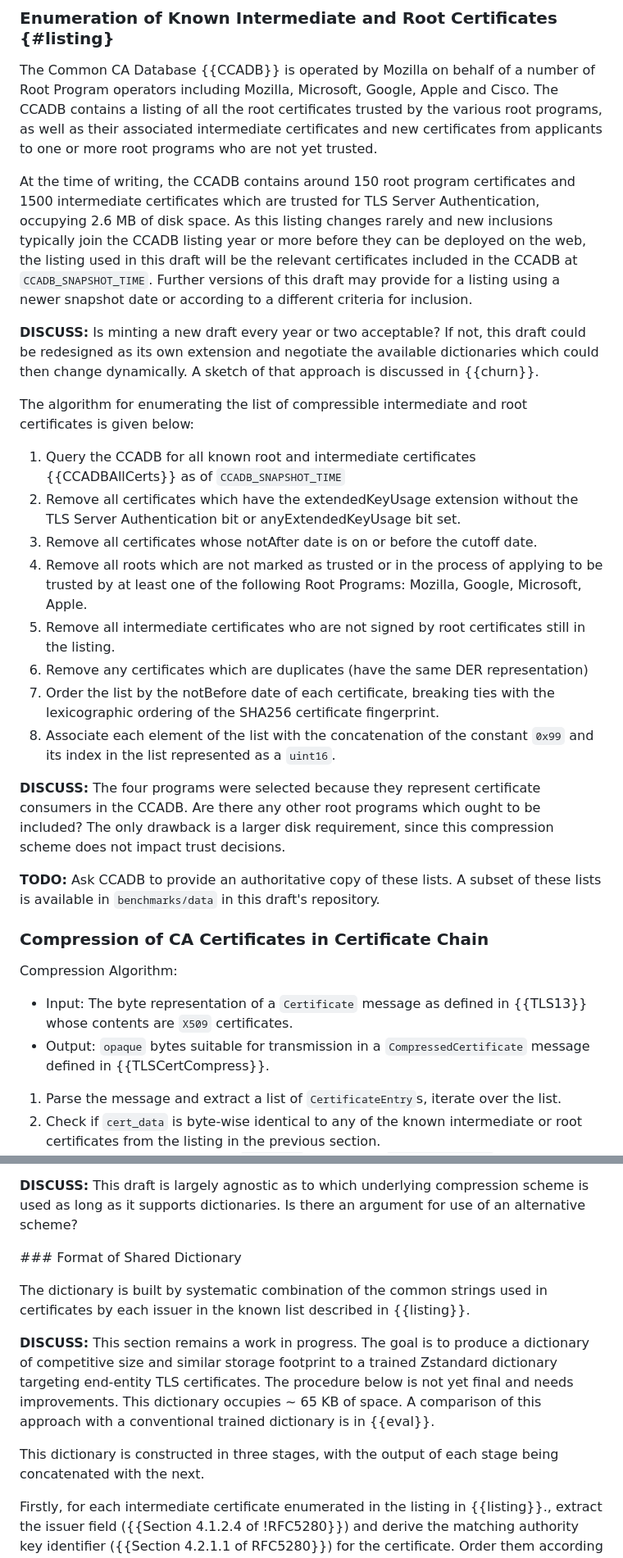
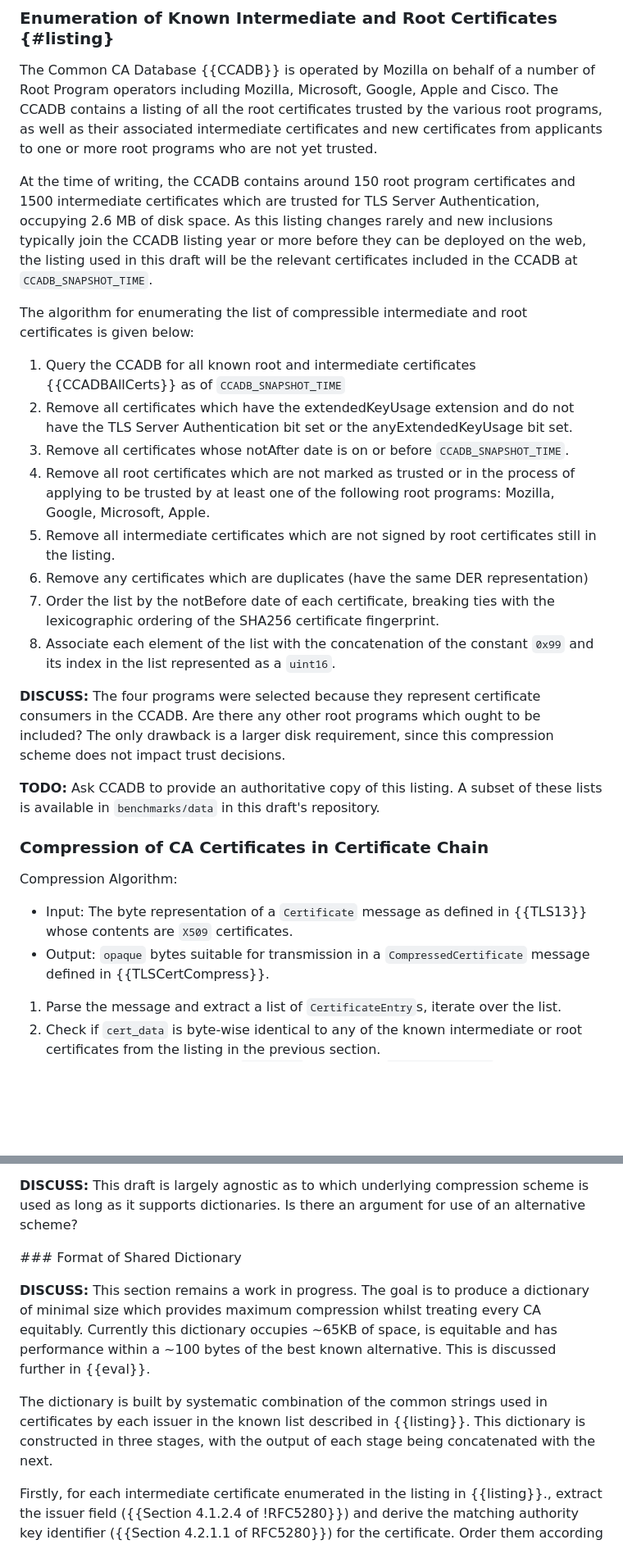
Before and after one commit to tlswg/draft-ietf-tls-cert-abridge, a Markdown page: draft-jackson-tls-cert-abridge.md, 2 parts joined by grey strips. Shown: that part at 82% size. GitHub-like rendering; blank space fills up the shorter version.

```diff
--- a/draft-jackson-tls-cert-abridge.md
+++ b/draft-jackson-tls-cert-abridge.md
@@ -181,24 +179,22 @@ This pass relies on a shared listing of intermediate and root certificates known
 
 The Common CA Database {{CCADB}} is operated by Mozilla on behalf of a number of Root Program operators including Mozilla, Microsoft, Google, Apple and Cisco. The CCADB contains a listing of all the root certificates trusted by the various root programs, as well as their associated intermediate certificates and new certificates from applicants to one or more root programs who are not yet trusted.
 
-At the time of writing, the CCADB contains around 150 root program certificates and 1500 intermediate certificates which are trusted for TLS Server Authentication, occupying 2.6 MB of disk space. As this listing changes rarely and new inclusions typically join the CCADB listing year or more before they can be deployed on the web, the listing used in this draft will be the relevant certificates included in the CCADB at `CCADB_SNAPSHOT_TIME`. Further versions of this draft may provide for a listing using a newer snapshot date or according to a different criteria for inclusion.
-
-**DISCUSS:** Is minting a new draft every year or two acceptable? If not, this draft could be redesigned as its own extension and negotiate the available dictionaries which could then change dynamically. A sketch of that approach is discussed in {{churn}}.
+At the time of writing, the CCADB contains around 150 root program certificates and 1500 intermediate certificates which are trusted for TLS Server Authentication, occupying 2.6 MB of disk space. As this listing changes rarely and new inclusions typically join the CCADB listing year or more before they can be deployed on the web, the listing used in this draft will be the relevant certificates included in the CCADB at `CCADB_SNAPSHOT_TIME`.
 
 The algorithm for enumerating the list of compressible intermediate and root certificates is given below:
 
 1. Query the CCADB for all known root and intermediate certificates {{CCADBAllCerts}} as of `CCADB_SNAPSHOT_TIME`
-2. Remove all certificates which have the extendedKeyUsage extension without the TLS Server Authentication bit or anyExtendedKeyUsage bit set.
-3. Remove all certificates whose notAfter date is on or before the cutoff date.
-4. Remove all roots which are not marked as trusted or in the process of applying to be trusted by at least one of the following Root Programs: Mozilla, Google, Microsoft, Apple.
-5. Remove all intermediate certificates who are not signed by root certificates still in the listing.
+2. Remove all certificates which have the extendedKeyUsage extension and do not have the TLS Server Authentication bit set or the anyExtendedKeyUsage bit set.
+3. Remove all certificates whose notAfter date is on or before `CCADB_SNAPSHOT_TIME`.
+4. Remove all root certificates which are not marked as trusted or in the process of applying to be trusted by at least one of the following root programs: Mozilla, Google, Microsoft, Apple.
+5. Remove all intermediate certificates which are not signed by root certificates still in the listing.
 6. Remove any certificates which are duplicates (have the same DER representation)
 7. Order the list by the notBefore date of each certificate, breaking ties with the lexicographic ordering of the SHA256 certificate fingerprint.
 8. Associate each element of the list with the concatenation of the constant `0x99` and its index in the list represented as a `uint16`.
 
 **DISCUSS:** The four programs were selected because they represent certificate consumers in the CCADB. Are there any other root programs which ought to be included? The only drawback is a larger disk requirement, since this compression scheme does not impact trust decisions.
 
-**TODO:** Ask CCADB to provide an authoritative copy of these lists. A subset of these lists is available in `benchmarks/data` in this draft's repository.
+**TODO:** Ask CCADB to provide an authoritative copy of this listing. A subset of these lists is available in `benchmarks/data` in this draft's repository.
 
 ### Compression of CA Certificates in Certificate Chain
 
@@ -206,7 +202,6 @@ Compression Algorithm:
 
 * Input: The byte representation of a `Certificate` message as defined in {{TLS13}} whose contents are `X509` certificates.
 * Output: `opaque` bytes suitable for transmission in a `CompressedCertificate` message defined in {{TLSCertCompress}}.
-
 
 1. Parse the message and extract a list of `CertificateEntry`s, iterate over the list.
 2. Check if `cert_data` is byte-wise identical to any of the known intermediate or root certificates from the listing in the previous section.
@@ -226,11 +221,9 @@ This section describes a pass based on Zstandard {{ZSTD}} with application-speci
 
 ### Format of Shared Dictionary
 
-The dictionary is built by systematic combination of the common strings used in certificates by each issuer in the known list described in {{listing}}.
+**DISCUSS:** This section remains a work in progress. The goal is to produce a dictionary of minimal size which provides maximum compression whilst treating every CA equitably. Currently this dictionary occupies ~65KB of space, is equitable and has performance within a ~100 bytes of the best known alternative. This is discussed further in {{eval}}.
 
-**DISCUSS:** This section remains a work in progress. The goal is to produce a dictionary of competitive size and similar storage footprint to a trained Zstandard dictionary targeting end-entity TLS certificates. The procedure below is not yet final and needs improvements. This dictionary occupies ~ 65 KB of space. A comparison of this approach with a conventional trained dictionary is in {{eval}}.
-
-This dictionary is constructed in three stages, with the output of each stage being concatenated with the next.
+The dictionary is built by systematic combination of the common strings used in certificates by each issuer in the known list described in {{listing}}. This dictionary is constructed in three stages, with the output of each stage being concatenated with the next.
 
 Firstly, for each intermediate certificate enumerated in the listing in {{listing}}., extract the issuer field ({{Section 4.1.2.4 of !RFC5280}}) and derive the matching authority key identifier ({{Section 4.2.1.1 of RFC5280}}) for the certificate. Order them according to the listing in {{listing}}.
 
```
Also changed, not shown: other parts of draft-jackson-tls-cert-abridge.md (+34 -15 lines).
